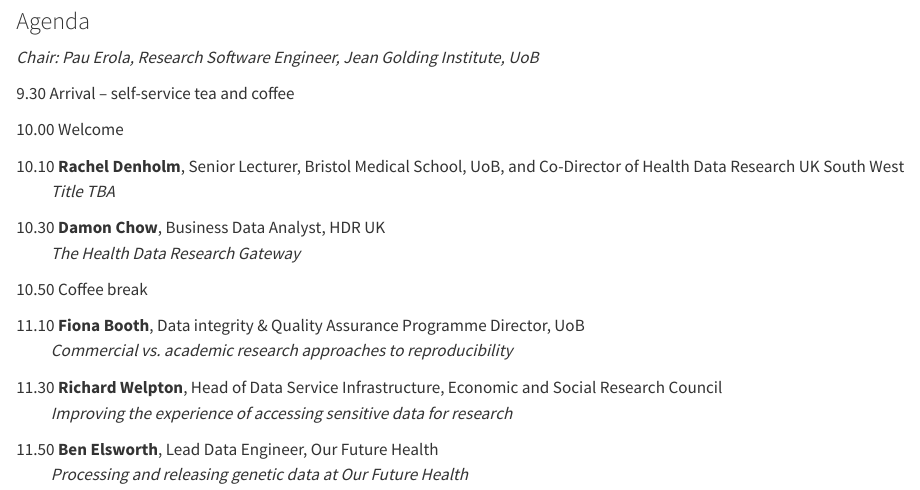
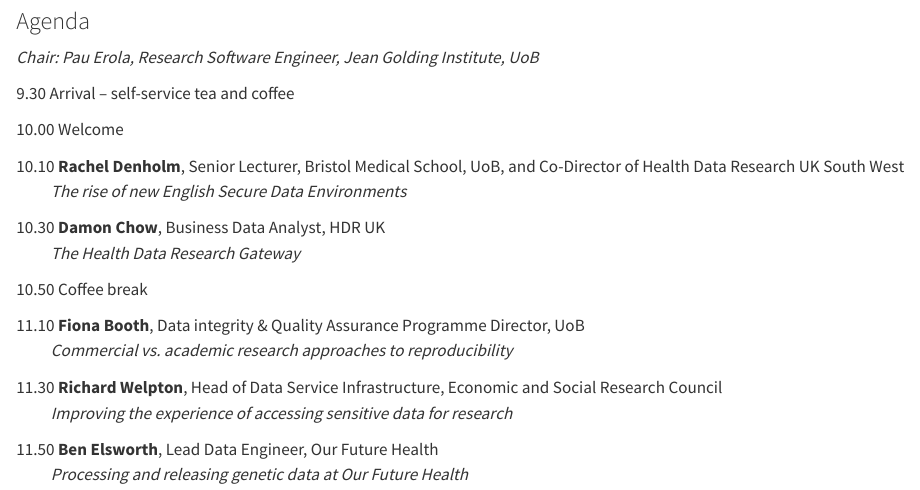
Before and after one commit to HDRnet/HDRnet.github.io, a Quarto document (events/w20250312.qmd): the page in a window 1100 px wide, from 240 px down. Rendered offline with R 4.5, knitr and Pandoc in place of Quarto, with nearby package versions.

Commit message:
update agenda 1203

```diff
--- a/events/w20250312.qmd
+++ b/events/w20250312.qmd
@@ -21,7 +21,7 @@
 10.00	Welcome
 
 10.10	**Rachel Denholm**, Senior Lecturer, Bristol Medical School, UoB, and Co-Director of Health Data Research UK South West
-<br>&nbsp;&nbsp;&nbsp;&nbsp;&nbsp;&nbsp;&nbsp;&nbsp;&nbsp;&nbsp;*Title TBA*
+<br>&nbsp;&nbsp;&nbsp;&nbsp;&nbsp;&nbsp;&nbsp;&nbsp;&nbsp;&nbsp;*The rise of new English Secure Data Environments*
 
 10.30	**Damon Chow**, Business Data Analyst, HDR UK
 <br>&nbsp;&nbsp;&nbsp;&nbsp;&nbsp;&nbsp;&nbsp;&nbsp;&nbsp;&nbsp;*The Health Data Research Gateway*
```
